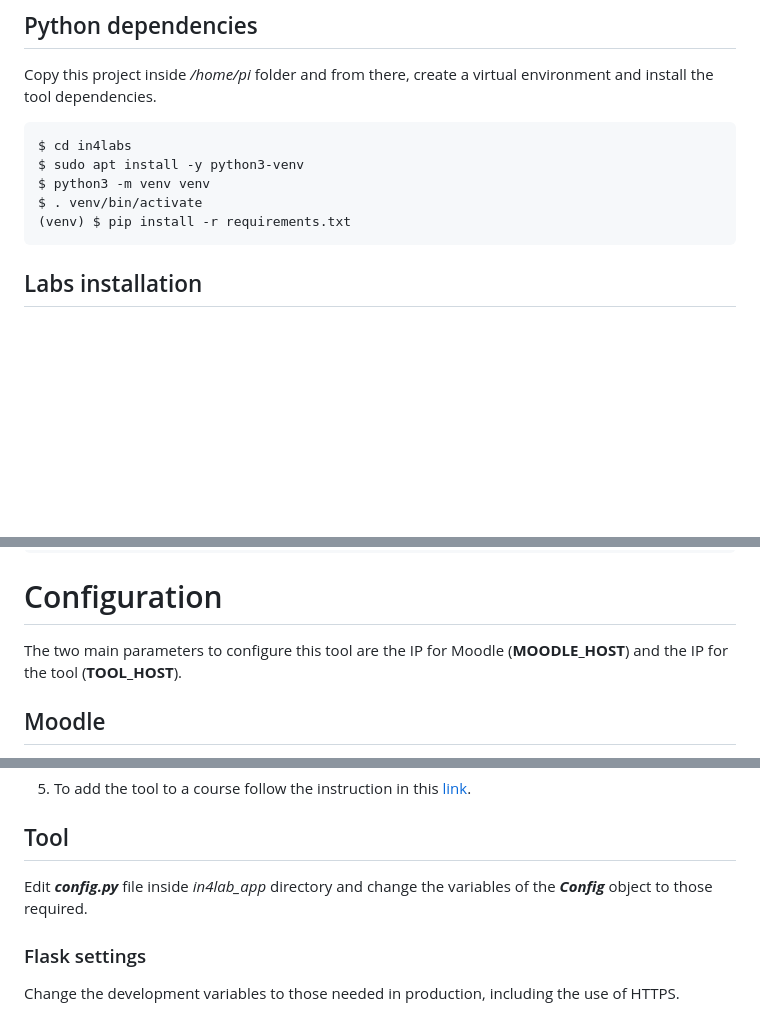
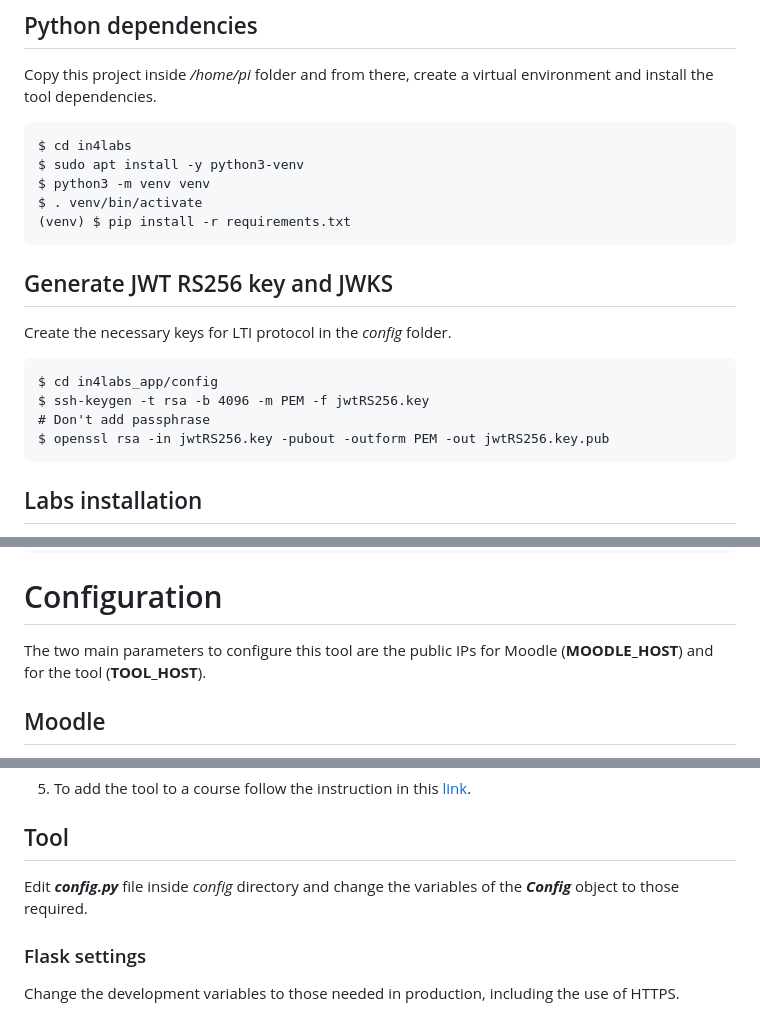
Before and after one commit to cRejon/in4labs, a Markdown page: README.md, 3 parts joined by grey strips. Drawn GitHub-style; blank space fills up the shorter version.

````diff
--- a/README.md
+++ b/README.md
@@ -24,6 +24,14 @@ $ sudo apt install -y python3-venv
 $ python3 -m venv venv
 $ . venv/bin/activate
 (venv) $ pip install -r requirements.txt
+```
+## Generate JWT RS256 key and JWKS
+Create the necessary keys for LTI protocol in the *config* folder.
+```
+$ cd in4labs_app/config
+$ ssh-keygen -t rsa -b 4096 -m PEM -f jwtRS256.key
+# Don't add passphrase
+$ openssl rsa -in jwtRS256.key -pubout -outform PEM -out jwtRS256.key.pub
 ```
 ## Labs installation
 There are two example Labs in the _labs_ folder, delete them and copy the ones you want to install.
@@ -69,7 +77,7 @@ $ sudo systemctl status gunicorn
 ```
 
 # Configuration
-The two main parameters to configure this tool are the IP for Moodle (**MOODLE_HOST**) and the IP for the tool (**TOOL_HOST**).
+The two main parameters to configure this tool are the public IPs for Moodle (**MOODLE_HOST**) and for the tool (**TOOL_HOST**).
 ## Moodle
 To install Moodle in Ubuntu follow instructions in the [installation guide](https://docs.moodle.org/402/en/Step-by-step_Installation_Guide_for_Ubuntu).
 To add a new LTI tool, log in as an admin and follow the next steps:
@@ -106,7 +114,7 @@ To add a new LTI tool, log in as an admin and follow the next steps:
 5. To add the tool to a course follow the instruction in this [link](https://docs.moodle.org/402/en/External_tool).
 
 ## Tool
-Edit **_config.py_** file inside _in4lab_app_ directory and change the variables of the **_Config_** object to those required.
+Edit **_config.py_** file inside _config_ directory and change the variables of the **_Config_** object to those required.
 ### Flask settings
 Change the development variables to those needed in production, including the use of HTTPS.
 ### LTI settings
````
